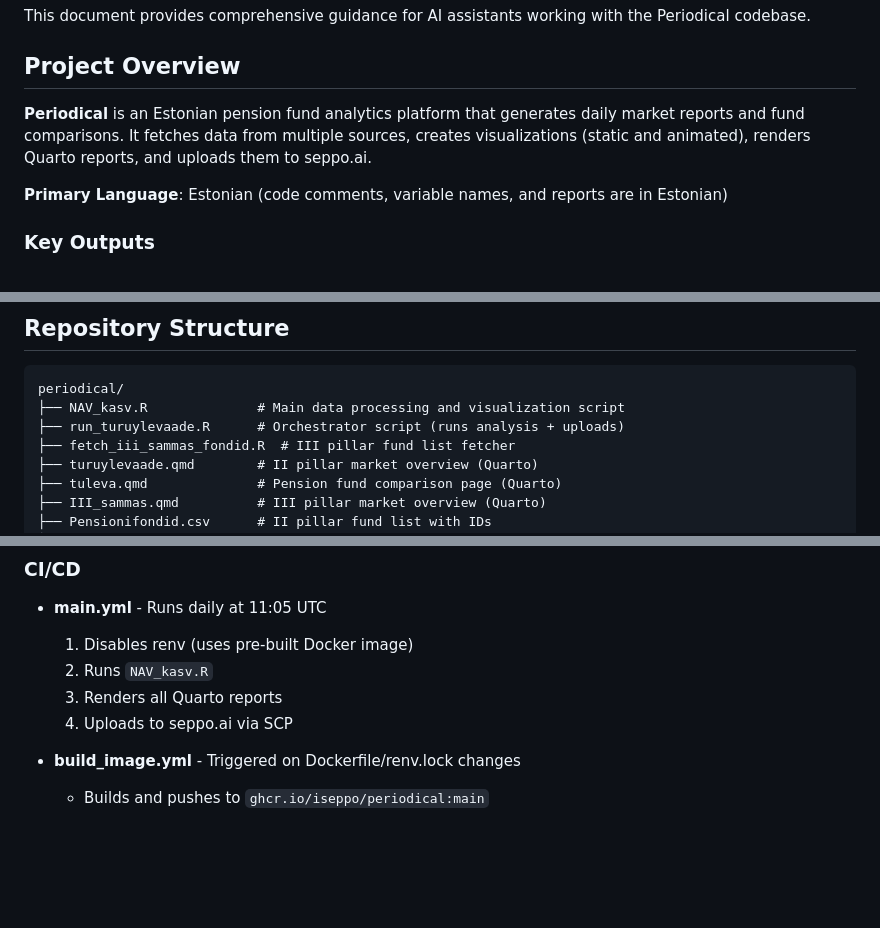
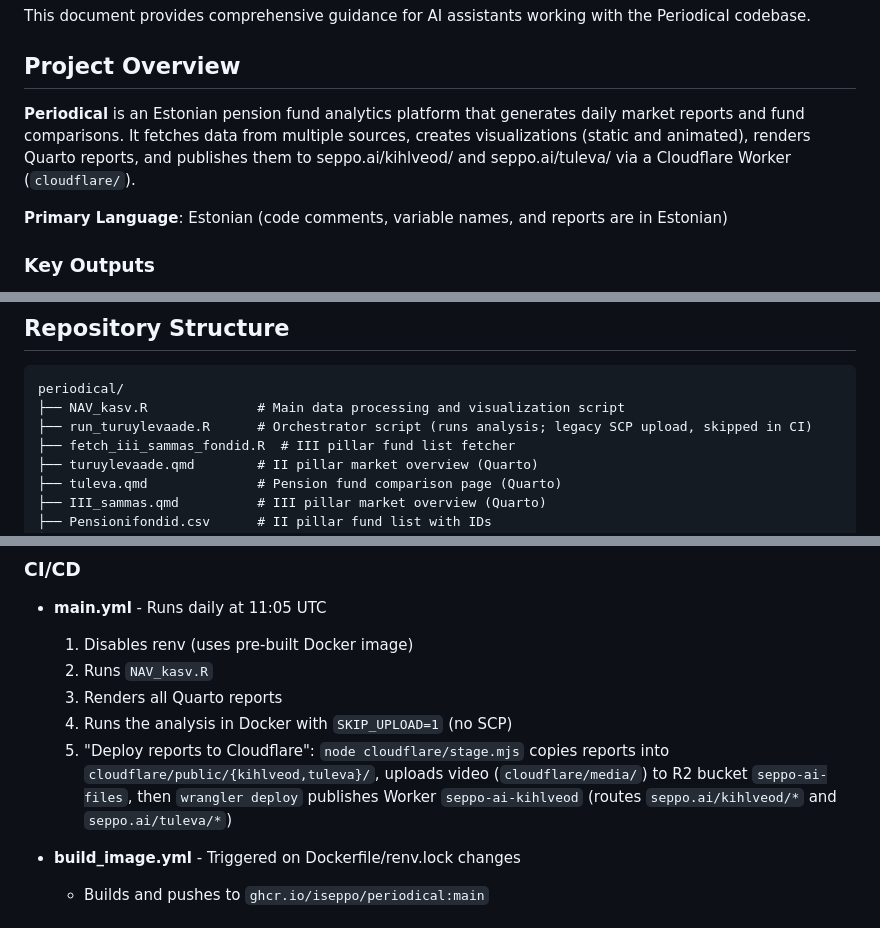
Before and after one commit to iseppo/periodical, a Markdown page: CLAUDE.md, 3 parts joined by grey strips. Drawn GitHub-style; blank space fills up the shorter version.

````diff
--- a/CLAUDE.md
+++ b/CLAUDE.md
@@ -4,7 +4,7 @@ This document provides comprehensive guidance for AI assistants working with the
 
 ## Project Overview
 
-**Periodical** is an Estonian pension fund analytics platform that generates daily market reports and fund comparisons. It fetches data from multiple sources, creates visualizations (static and animated), renders Quarto reports, and uploads them to seppo.ai.
+**Periodical** is an Estonian pension fund analytics platform that generates daily market reports and fund comparisons. It fetches data from multiple sources, creates visualizations (static and animated), renders Quarto reports, and publishes them to seppo.ai/kihlveod/ and seppo.ai/tuleva/ via a Cloudflare Worker (`cloudflare/`).
 
 **Primary Language**: Estonian (code comments, variable names, and reports are in Estonian)
 
@@ -21,7 +21,7 @@ This document provides comprehensive guidance for AI assistants working with the
 ```
 periodical/
 ├── NAV_kasv.R              # Main data processing and visualization script
-├── run_turuylevaade.R      # Orchestrator script (runs analysis + uploads)
+├── run_turuylevaade.R      # Orchestrator script (runs analysis; legacy SCP upload, skipped in CI)
 ├── fetch_iii_sammas_fondid.R  # III pillar fund list fetcher
 ├── turuylevaade.qmd        # II pillar market overview (Quarto)
 ├── tuleva.qmd              # Pension fund comparison page (Quarto)
@@ -116,7 +120,11 @@ docker run --rm -v "$PWD:/home/rstudio/project" periodical Rscript NAV_kasv.R
   1. Disables renv (uses pre-built Docker image)
   2. Runs `NAV_kasv.R`
   3. Renders all Quarto reports
-  4. Uploads to seppo.ai via SCP
+  4. Runs the analysis in Docker with `SKIP_UPLOAD=1` (no SCP)
+  5. "Deploy reports to Cloudflare": `node cloudflare/stage.mjs` copies reports into
+     `cloudflare/public/{kihlveod,tuleva}/`, uploads video (`cloudflare/media/`) to R2 bucket
+     `seppo-ai-files`, then `wrangler deploy` publishes Worker `seppo-ai-kihlveod`
+     (routes `seppo.ai/kihlveod/*` and `seppo.ai/tuleva/*`)
 
 - **build_image.yml** - Triggered on Dockerfile/renv.lock changes
   - Builds and pushes to `ghcr.io/iseppo/periodical:main`
````
Also changed, not shown: other parts of CLAUDE.md (+25 -12 lines), AGENTS.md (added, +312 -0 lines).
